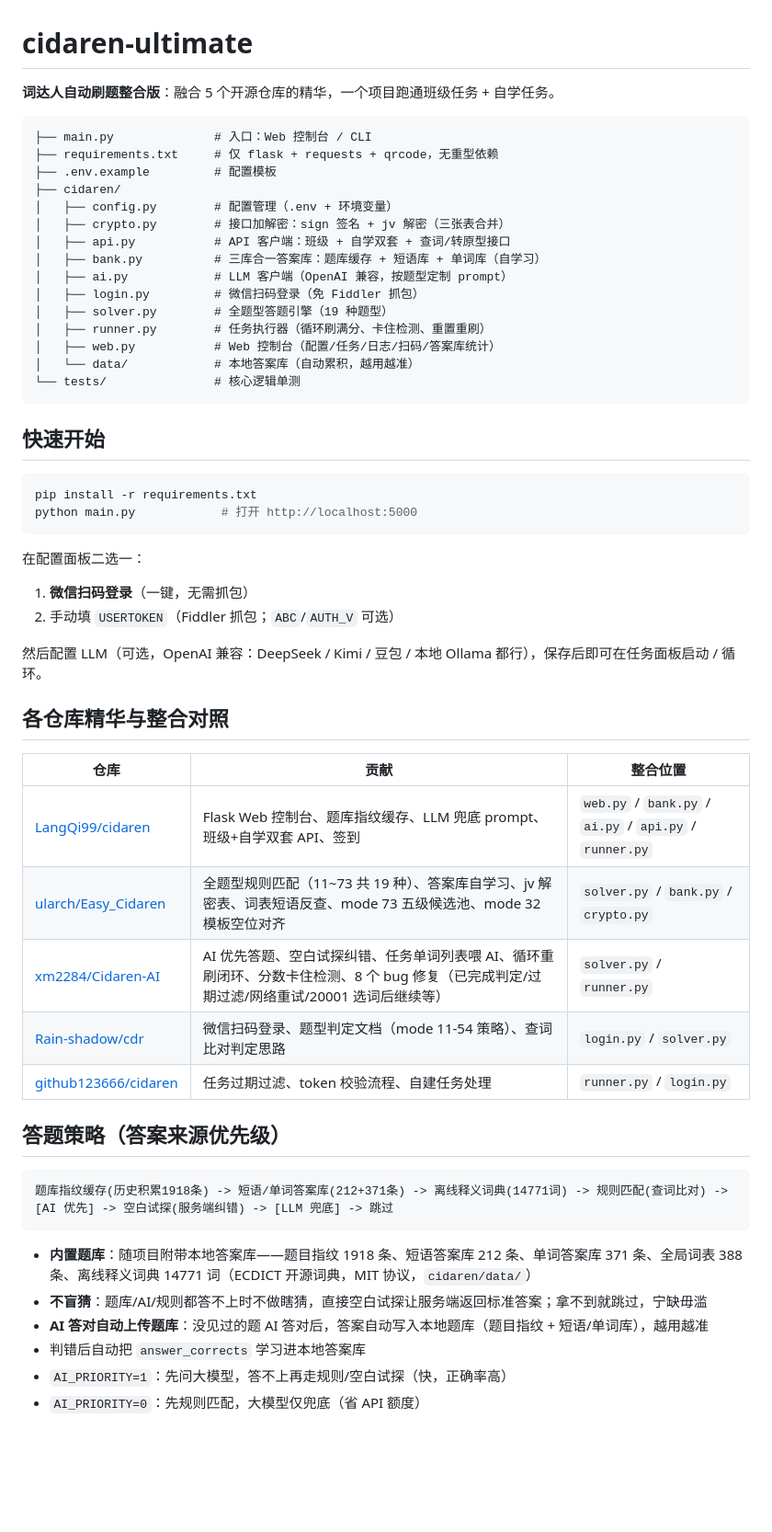
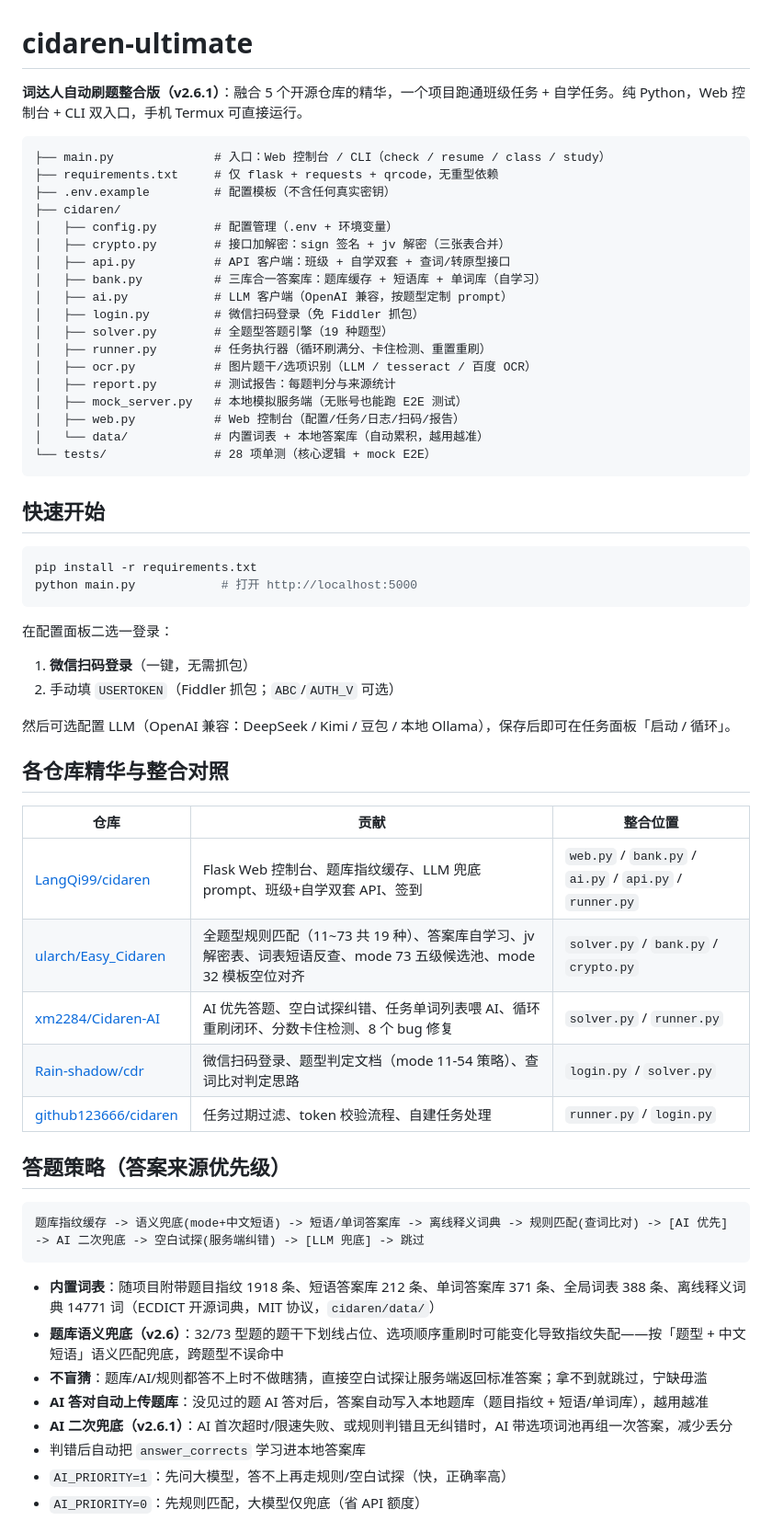
Before and after one commit to IRmsk/cidaren-ultimate, a Markdown page: README.md, the part around one of its changes. Shown at 92% size. Drawn GitHub-style; blank space fills up the shorter version.

````diff
--- a/README.md
+++ b/README.md
@@ -1,11 +1,11 @@
 # cidaren-ultimate
 
-**词达人自动刷题整合版**：融合 5 个开源仓库的精华，一个项目跑通班级任务 + 自学任务。
+**词达人自动刷题整合版（v2.6.1）**：融合 5 个开源仓库的精华，一个项目跑通班级任务 + 自学任务。纯 Python，Web 控制台 + CLI 双入口，手机 Termux 可直接运行。
 
 ```
-├── main.py              # 入口：Web 控制台 / CLI
+├── main.py              # 入口：Web 控制台 / CLI（check / resume / class / study）
 ├── requirements.txt     # 仅 flask + requests + qrcode，无重型依赖
-├── .env.example         # 配置模板
+├── .env.example         # 配置模板（不含任何真实密钥）
 ├── cidaren/
 │   ├── config.py        # 配置管理（.env + 环境变量）
 │   ├── crypto.py        # 接口加解密：sign 签名 + jv 解密（三张表合并）
@@ -15,9 +15,12 @@
 │   ├── login.py         # 微信扫码登录（免 Fiddler 抓包）
 │   ├── solver.py        # 全题型答题引擎（19 种题型）
 │   ├── runner.py        # 任务执行器（循环刷满分、卡住检测、重置重刷）
-│   ├── web.py           # Web 控制台（配置/任务/日志/扫码/答案库统计）
-│   └── data/            # 本地答案库（自动累积，越用越准）
-└── tests/               # 核心逻辑单测
+│   ├── ocr.py           # 图片题干/选项识别（LLM / tesseract / 百度 OCR）
+│   ├── report.py        # 测试报告：每题判分与来源统计
+│   ├── mock_server.py   # 本地模拟服务端（无账号也能跑 E2E 测试）
+│   ├── web.py           # Web 控制台（配置/任务/日志/扫码/报告）
+│   └── data/            # 内置词表 + 本地答案库（自动累积，越用越准）
+└── tests/               # 28 项单测（核心逻辑 + mock E2E）
 ```
 
 ## 快速开始
@@ -27,11 +30,11 @@ pip install -r requirements.txt
 python main.py            # 打开 http://localhost:5000
 ```
 
-在配置面板二选一：
+在配置面板二选一登录：
 1. **微信扫码登录**（一键，无需抓包）
 2. 手动填 `USERTOKEN`（Fiddler 抓包；`ABC`/`AUTH_V` 可选）
 
-然后配置 LLM（可选，OpenAI 兼容：DeepSeek / Kimi / 豆包 / 本地 Ollama 都行），保存后即可在任务面板启动 / 循环。
+然后可选配置 LLM（OpenAI 兼容：DeepSeek / Kimi / 豆包 / 本地 Ollama），保存后即可在任务面板「启动 / 循环」。
 
 ## 各仓库精华与整合对照
 
@@ -39,19 +42,21 @@ python main.py            # 打开 http://localhost:5000
 |---|---|---|
 | [LangQi99/cidaren](https://github.com/LangQi99/cidaren) | Flask Web 控制台、题库指纹缓存、LLM 兜底 prompt、班级+自学双套 API、签到 | `web.py` / `bank.py` / `ai.py` / `api.py` / `runner.py` |
 | [ularch/Easy_Cidaren](https://github.com/ularch/Easy_Cidaren) | 全题型规则匹配（11~73 共 19 种）、答案库自学习、jv 解密表、词表短语反查、mode 73 五级候选池、mode 32 模板空位对齐 | `solver.py` / `bank.py` / `crypto.py` |
-| [xm2284/Cidaren-AI](https://github.com/xm2284/Cidaren-AI) | AI 优先答题、空白试探纠错、任务单词列表喂 AI、循环重刷闭环、分数卡住检测、8 个 bug 修复（已完成判定/过期过滤/网络重试/20001 选词后继续等） | `solver.py` / `runner.py` |
+| [xm2284/Cidaren-AI](https://github.com/xm2284/Cidaren-AI) | AI 优先答题、空白试探纠错、任务单词列表喂 AI、循环重刷闭环、分数卡住检测、8 个 bug 修复 | `solver.py` / `runner.py` |
 | [Rain-shadow/cdr](https://github.com/Rain-shadow/cdr) | 微信扫码登录、题型判定文档（mode 11-54 策略）、查词比对判定思路 | `login.py` / `solver.py` |
 | [github123666/cidaren](https://github.com/github123666/cidaren) | 任务过期过滤、token 校验流程、自建任务处理 | `runner.py` / `login.py` |
 
 ## 答题策略（答案来源优先级）
 
 ```
-题库指纹缓存(历史积累1918条) -> 短语/单词答案库(212+371条) -> 离线释义词典(14771词) -> 规则匹配(查词比对) -> [AI 优先] -> 空白试探(服务端纠错) -> [LLM 兜底] -> 跳过
+题库指纹缓存 -> 语义兜底(mode+中文短语) -> 短语/单词答案库 -> 离线释义词典 -> 规则匹配(查词比对) -> [AI 优先] -> AI 二次兜底 -> 空白试探(服务端纠错) -> [LLM 兜底] -> 跳过
 ```
 
-- **内置题库**：随项目附带本地答案库——题目指纹 1918 条、短语答案库 212 条、单词答案库 371 条、全局词表 388 条、离线释义词典 14771 词（ECDICT 开源词典，MIT 协议，`cidaren/data/`）
+- **内置词表**：随项目附带题目指纹 1918 条、短语答案库 212 条、单词答案库 371 条、全局词表 388 条、离线释义词典 14771 词（ECDICT 开源词典，MIT 协议，`cidaren/data/`）
+- **题库语义兜底（v2.6）**：32/73 型题的题干下划线占位、选项顺序重刷时可能变化导致指纹失配——按「题型 + 中文短语」语义匹配兜底，跨题型不误命中
 - **不盲猜**：题库/AI/规则都答不上时不做瞎猜，直接空白试探让服务端返回标准答案；拿不到就跳过，宁缺毋滥
 - **AI 答对自动上传题库**：没见过的题 AI 答对后，答案自动写入本地题库（题目指纹 + 短语/单词库），越用越准
+- **AI 二次兜底（v2.6.1）**：AI 首次超时/限速失败、或规则判错且无纠错时，AI 带选项词池再组一次答案，减少丢分
 - 判错后自动把 `answer_corrects` 学习进本地答案库
 - `AI_PRIORITY=1`：先问大模型，答不上再走规则/空白试探（快，正确率高）
 - `AI_PRIORITY=0`：先规则匹配，大模型仅兜底（省 API 额度）
````
Also changed, not shown: other parts of README.md (+32 -20 lines).
